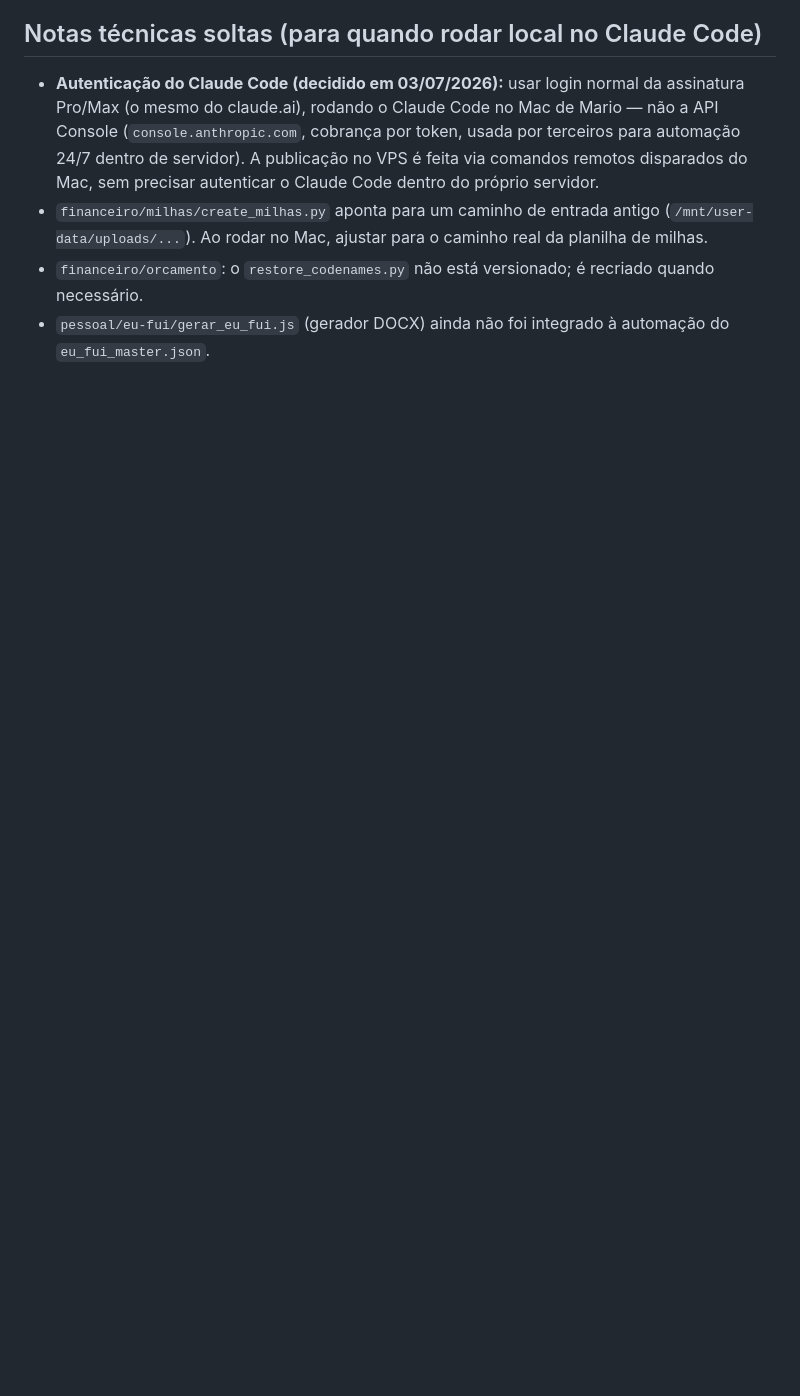
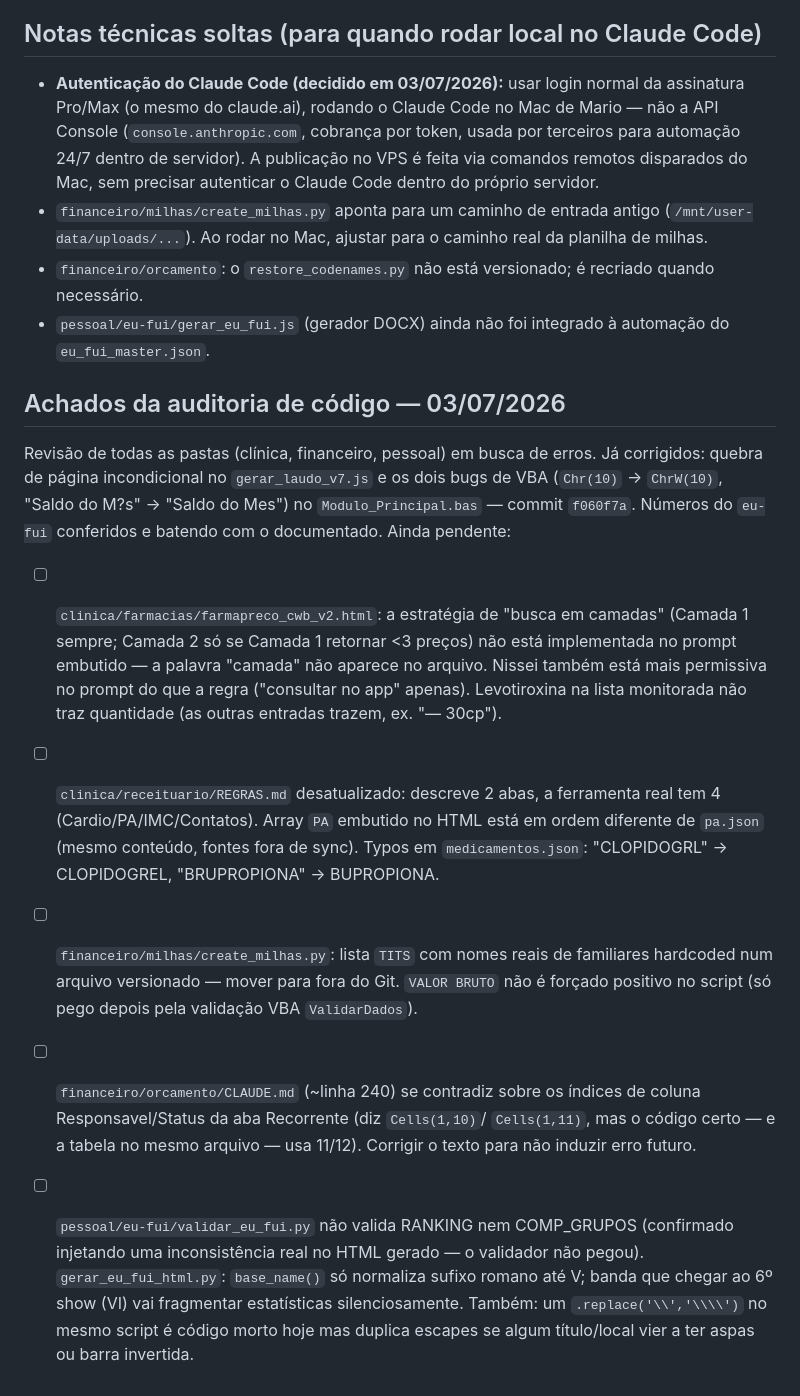
Before and after one commit to marioam87/sistemas, a Markdown page: PENDENCIAS.md, the part around the change. Drawn GitHub-style; blank space fills up the shorter version.

Commit message:
docs: registra achados pendentes da auditoria de codigo de 03/07/2026
Co-Authored-By: Claude Sonnet 5 <noreply@anthropic.com>

```diff
--- a/PENDENCIAS.md
+++ b/PENDENCIAS.md
@@ -368,3 +368,38 @@ pacientes de terceiros (contratantes) — atenção redobrada.
   recriado quando necessário.
 - `pessoal/eu-fui/gerar_eu_fui.js` (gerador DOCX) ainda não foi integrado à
   automação do `eu_fui_master.json`.
+
+## Achados da auditoria de código — 03/07/2026
+
+Revisão de todas as pastas (clínica, financeiro, pessoal) em busca de erros.
+Já corrigidos: quebra de página incondicional no `gerar_laudo_v7.js` e os dois
+bugs de VBA (`Chr(10)` → `ChrW(10)`, "Saldo do M?s" → "Saldo do Mes") no
+`Modulo_Principal.bas` — commit `f060f7a`. Números do `eu-fui` conferidos e
+batendo com o documentado. Ainda pendente:
+
+- [ ] `clinica/farmacias/farmapreco_cwb_v2.html`: a estratégia de "busca em
+  camadas" (Camada 1 sempre; Camada 2 só se Camada 1 retornar <3 preços) não
+  está implementada no prompt embutido — a palavra "camada" não aparece no
+  arquivo. Nissei também está mais permissiva no prompt do que a regra
+  ("consultar no app" apenas). Levotiroxina na lista monitorada não traz
+  quantidade (as outras entradas trazem, ex. "— 30cp").
+- [ ] `clinica/receituario/REGRAS.md` desatualizado: descreve 2 abas, a
+  ferramenta real tem 4 (Cardio/PA/IMC/Contatos). Array `PA` embutido no HTML
+  está em ordem diferente de `pa.json` (mesmo conteúdo, fontes fora de sync).
+  Typos em `medicamentos.json`: "CLOPIDOGRL" → CLOPIDOGREL, "BRUPROPIONA" →
+  BUPROPIONA.
+- [ ] `financeiro/milhas/create_milhas.py`: lista `TITS` com nomes reais de
+  familiares hardcoded num arquivo versionado — mover para fora do Git.
+  `VALOR BRUTO` não é forçado positivo no script (só pego depois pela
+  validação VBA `ValidarDados`).
+- [ ] `financeiro/orcamento/CLAUDE.md` (~linha 240) se contradiz sobre os
+  índices de coluna Responsavel/Status da aba Recorrente (diz `Cells(1,10)`/
+  `Cells(1,11)`, mas o código certo — e a tabela no mesmo arquivo — usa
+  11/12). Corrigir o texto para não induzir erro futuro.
+- [ ] `pessoal/eu-fui/validar_eu_fui.py` não valida RANKING nem COMP_GRUPOS
+  (confirmado injetando uma inconsistência real no HTML gerado — o validador
+  não pegou). `gerar_eu_fui_html.py`: `base_name()` só normaliza sufixo
+  romano até V; banda que chegar ao 6º show (VI) vai fragmentar estatísticas
+  silenciosamente. Também: um `.replace('\\','\\\\')` no mesmo script é
+  código morto hoje mas duplica escapes se algum título/local vier a ter
+  aspas ou barra invertida.
```
